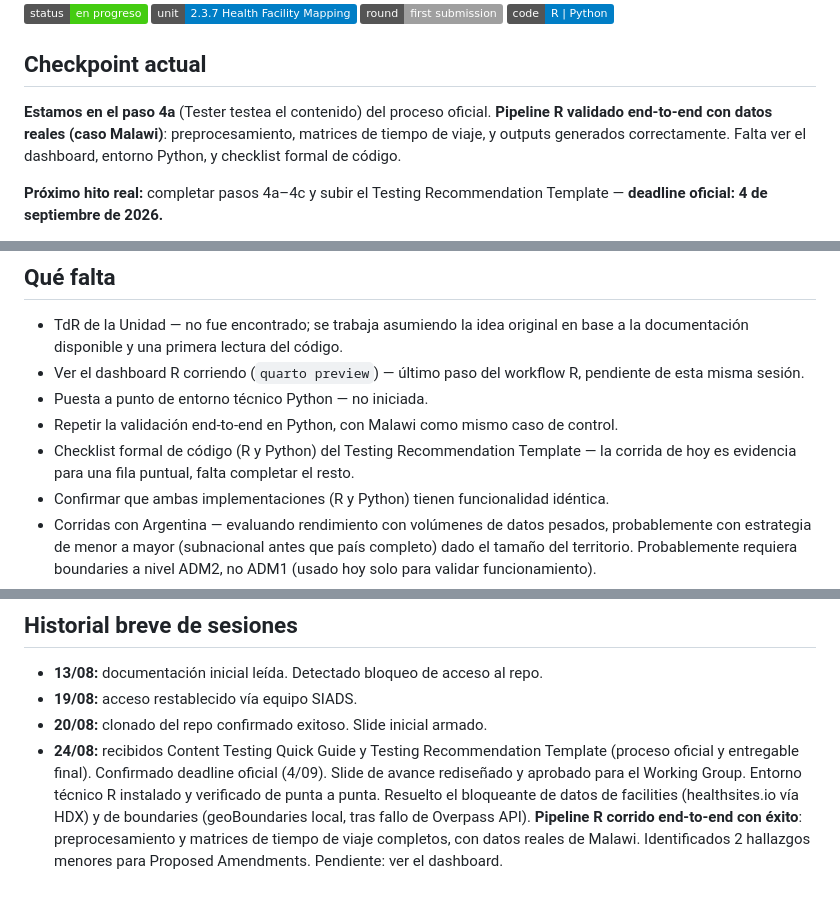
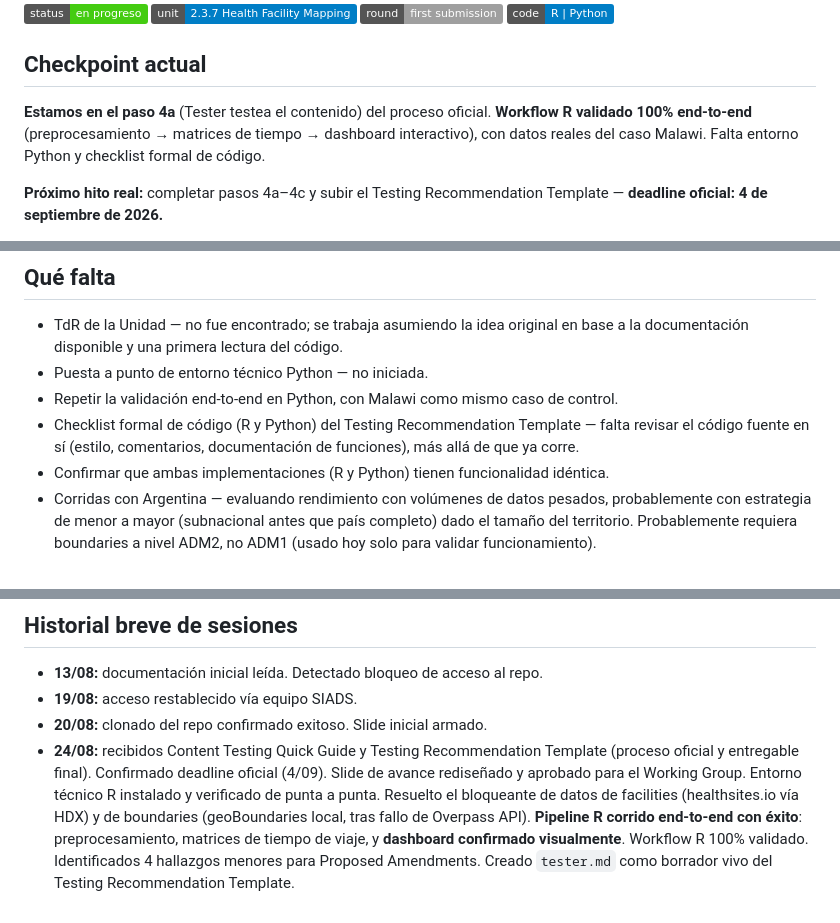
Before and after one commit to XtnPaez/UKTester, a Markdown page: README.md, 3 parts joined by grey strips. GitHub-like rendering; badges without logos.

Commit message:
R dashboard testeado

```diff
--- a/README.md
+++ b/README.md
@@ -7,7 +7,7 @@
 
 ## Checkpoint actual
 
-**Estamos en el paso 4a** (Tester testea el contenido) del proceso oficial. **Pipeline R validado end-to-end con datos reales (caso Malawi)**: preprocesamiento, matrices de tiempo de viaje, y outputs generados correctamente. Falta ver el dashboard, entorno Python, y checklist formal de código.
+**Estamos en el paso 4a** (Tester testea el contenido) del proceso oficial. **Workflow R validado 100% end-to-end** (preprocesamiento → matrices de tiempo → dashboard interactivo), con datos reales del caso Malawi. Falta entorno Python y checklist formal de código.
 
 **Próximo hito real:** completar pasos 4a–4c y subir el Testing Recommendation Template — **deadline oficial: 4 de septiembre de 2026.**
 
@@ -46,10 +47,9 @@
 ## Qué falta
 
 - TdR de la Unidad — no fue encontrado; se trabaja asumiendo la idea original en base a la documentación disponible y una primera lectura del código.
-- Ver el dashboard R corriendo (`quarto preview`) — último paso del workflow R, pendiente de esta misma sesión.
 - Puesta a punto de entorno técnico Python — no iniciada.
 - Repetir la validación end-to-end en Python, con Malawi como mismo caso de control.
-- Checklist formal de código (R y Python) del Testing Recommendation Template — la corrida de hoy es evidencia para una fila puntual, falta completar el resto.
+- Checklist formal de código (R y Python) del Testing Recommendation Template — falta revisar el código fuente en sí (estilo, comentarios, documentación de funciones), más allá de que ya corre.
 - Confirmar que ambas implementaciones (R y Python) tienen funcionalidad idéntica.
 - Corridas con Argentina — evaluando rendimiento con volúmenes de datos pesados, probablemente con estrategia de menor a mayor (subnacional antes que país completo) dado el tamaño del territorio. Probablemente requiera boundaries a nivel ADM2, no ADM1 (usado hoy solo para validar funcionamiento).
 - Reunión con la NSO para acordar recomendación (paso 4b).
@@ -123,4 +123,4 @@ documentación → requisitos → criterios verificables → implementación →
 - **13/08:** documentación inicial leída. Detectado bloqueo de acceso al repo.
 - **19/08:** acceso restablecido vía equipo SIADS.
 - **20/08:** clonado del repo confirmado exitoso. Slide inicial armado.
-- **24/08:** recibidos Content Testing Quick Guide y Testing Recommendation Template (proceso oficial y entregable final). Confirmado deadline oficial (4/09). Slide de avance rediseñado y aprobado para el Working Group. Entorno técnico R instalado y verificado de punta a punta. Resuelto el bloqueante de datos de facilities (healthsites.io vía HDX) y de boundaries (geoBoundaries local, tras fallo de Overpass API). **Pipeline R corrido end-to-end con éxito**: preprocesamiento y matrices de tiempo de viaje completos, con datos reales de Malawi. Identificados 2 hallazgos menores para Proposed Amendments. Pendiente: ver el dashboard.
+- **24/08:** recibidos Content Testing Quick Guide y Testing Recommendation Template (proceso oficial y entregable final). Confirmado deadline oficial (4/09). Slide de avance rediseñado y aprobado para el Working Group. Entorno técnico R instalado y verificado de punta a punta. Resuelto el bloqueante de datos de facilities (healthsites.io vía HDX) y de boundaries (geoBoundaries local, tras fallo de Overpass API). **Pipeline R corrido end-to-end con éxito**: preprocesamiento, matrices de tiempo de viaje, y **dashboard confirmado visualmente**. Workflow R 100% validado. Identificados 4 hallazgos menores para Proposed Amendments. Creado `tester.md` como borrador vivo del Testing Recommendation Template.
```
Also changed, not shown: other parts of README.md (+1 -0 lines), tester.md (+5 -4 lines).
